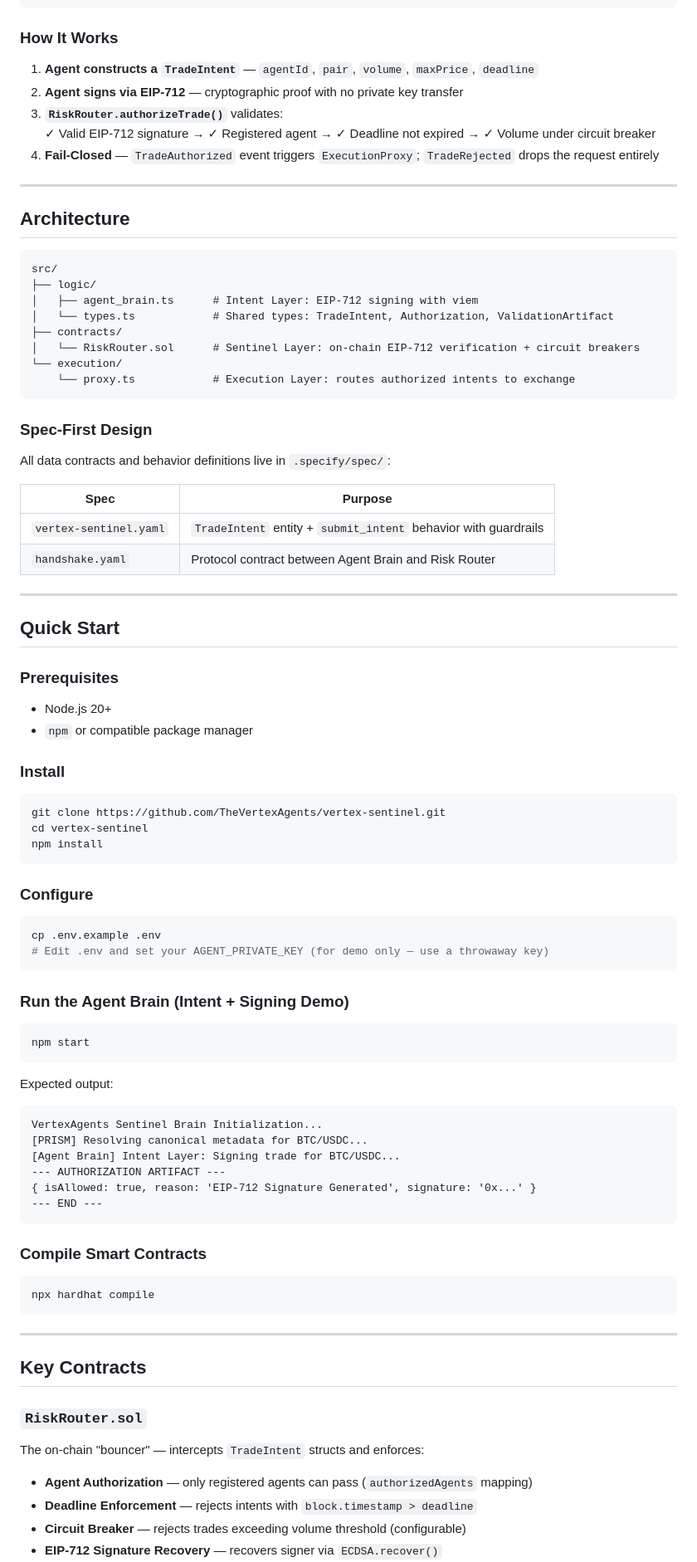
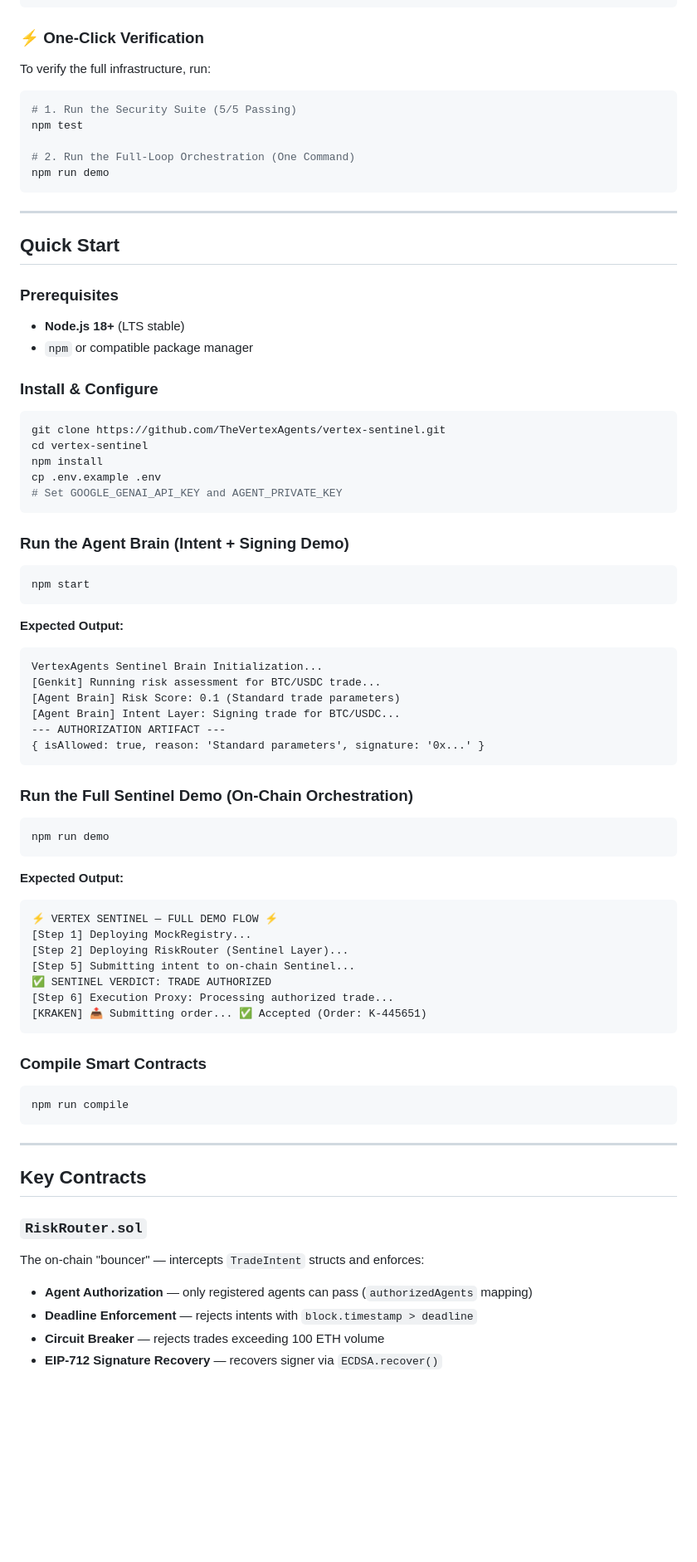
Before and after one commit to TheVertexAgents/vertex-sentinel, a Markdown page: README.md, the part around one of its changes. Shown at 83% size. Rendered like a GitHub page; blank space fills up the shorter version.

Commit message:
docs: restore and enhance expected output section in README

````diff
--- a/README.md
+++ b/README.md
@@ -42,37 +25,17 @@ AI trading agents today operate as black boxes. They require **full private key
 └─────────────────┘                         └──────────────────────┘                          └─────────────────┘
 ```
 
-### How It Works
+### ⚡ One-Click Verification
 
-1. **Agent constructs a `TradeIntent`** — `agentId`, `pair`, `volume`, `maxPrice`, `deadline`
-2. **Agent signs via EIP-712** — cryptographic proof with no private key transfer
-3. **`RiskRouter.authorizeTrade()`** validates:
-   ✓ Valid EIP-712 signature → ✓ Registered agent → ✓ Deadline not expired → ✓ Volume under circuit breaker
-4. **Fail-Closed** — `TradeAuthorized` event triggers `ExecutionProxy`; `TradeRejected` drops the request entirely
+To verify the full infrastructure, run:
 
----
+```bash
+# 1. Run the Security Suite (5/5 Passing)
+npm test
 
-## Architecture
-
+# 2. Run the Full-Loop Orchestration (One Command)
+npm run demo
 ```
-src/
-├── logic/
-│   ├── agent_brain.ts      # Intent Layer: EIP-712 signing with viem
-│   └── types.ts            # Shared types: TradeIntent, Authorization, ValidationArtifact
-├── contracts/
-│   └── RiskRouter.sol      # Sentinel Layer: on-chain EIP-712 verification + circuit breakers
-└── execution/
-    └── proxy.ts            # Execution Layer: routes authorized intents to exchange
-```
-
-### Spec-First Design
-
-All data contracts and behavior definitions live in `.specify/spec/`:
-
-| Spec | Purpose |
-|---|---|
-| `vertex-sentinel.yaml` | `TradeIntent` entity + `submit_intent` behavior with guardrails |
-| `handshake.yaml` | Protocol contract between Agent Brain and Risk Router |
 
 ---
 
@@ -80,22 +43,17 @@ All data contracts and behavior definitions live in `.specify/spec/`:
 
 ### Prerequisites
 
-- Node.js 20+
+- **Node.js 18+** (LTS stable)
 - `npm` or compatible package manager
 
-### Install
+### Install & Configure
 
 ```bash
 git clone https://github.com/TheVertexAgents/vertex-sentinel.git
 cd vertex-sentinel
 npm install
-```
-
-### Configure
-
-```bash
 cp .env.example .env
-# Edit .env and set your AGENT_PRIVATE_KEY (for demo only — use a throwaway key)
+# Set GOOGLE_GENAI_API_KEY and AGENT_PRIVATE_KEY
 ```
 
 ### Run the Agent Brain (Intent + Signing Demo)
@@ -104,20 +62,37 @@ cp .env.example .env
 npm start
 ```
 
-Expected output:
-```
+**Expected Output:**
+```text
 VertexAgents Sentinel Brain Initialization...
-[PRISM] Resolving canonical metadata for BTC/USDC...
+[Genkit] Running risk assessment for BTC/USDC trade...
+[Agent Brain] Risk Score: 0.1 (Standard trade parameters)
 [Agent Brain] Intent Layer: Signing trade for BTC/USDC...
 --- AUTHORIZATION ARTIFACT ---
-{ isAllowed: true, reason: 'EIP-712 Signature Generated', signature: '0x...' }
---- END ---
+{ isAllowed: true, reason: 'Standard parameters', signature: '0x...' }
+```
+
+### Run the Full Sentinel Demo (On-Chain Orchestration)
+
+```bash
+npm run demo
+```
+
+**Expected Output:**
+```text
+⚡ VERTEX SENTINEL — FULL DEMO FLOW ⚡
+[Step 1] Deploying MockRegistry...
+[Step 2] Deploying RiskRouter (Sentinel Layer)...
+[Step 5] Submitting intent to on-chain Sentinel...
+✅ SENTINEL VERDICT: TRADE AUTHORIZED
+[Step 6] Execution Proxy: Processing authorized trade...
+[KRAKEN] 📤 Submitting order... ✅ Accepted (Order: K-445651)
 ```
 
 ### Compile Smart Contracts
 
 ```bash
-npx hardhat compile
+npm run compile
 ```
 
 ---
@@ -130,5 +105,5 @@ The on-chain "bouncer" — intercepts `TradeIntent` structs and enforces:
 
 - **Agent Authorization** — only registered agents can pass (`authorizedAgents` mapping)
 - **Deadline Enforcement** — rejects intents with `block.timestamp > deadline`
-- **Circuit Breaker** — rejects trades exceeding volume threshold (configurable)
+- **Circuit Breaker** — rejects trades exceeding 100 ETH volume
 - **EIP-712 Signature Recovery** — recovers signer via `ECDSA.recover()`
````
Also changed, not shown: other parts of README.md (+22 -28 lines).
